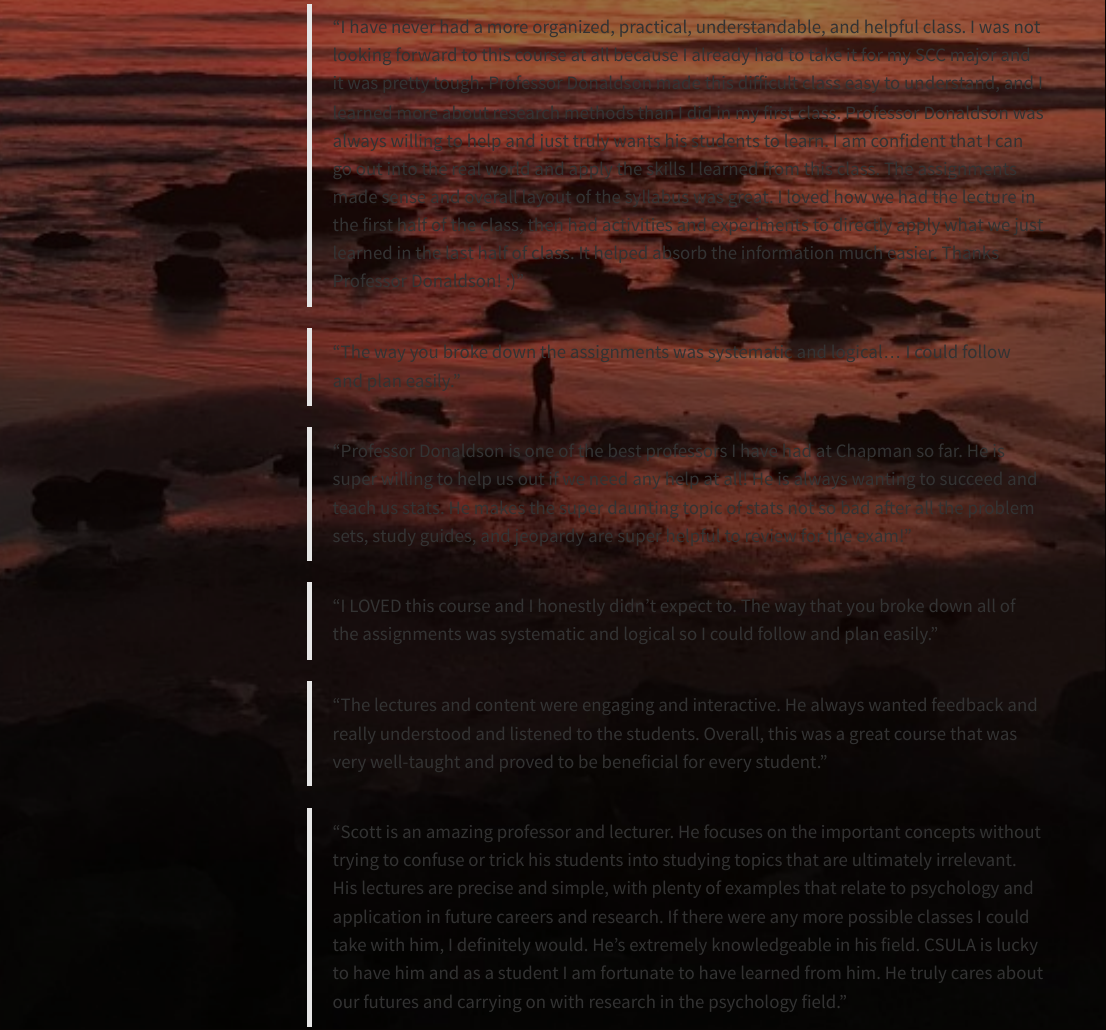
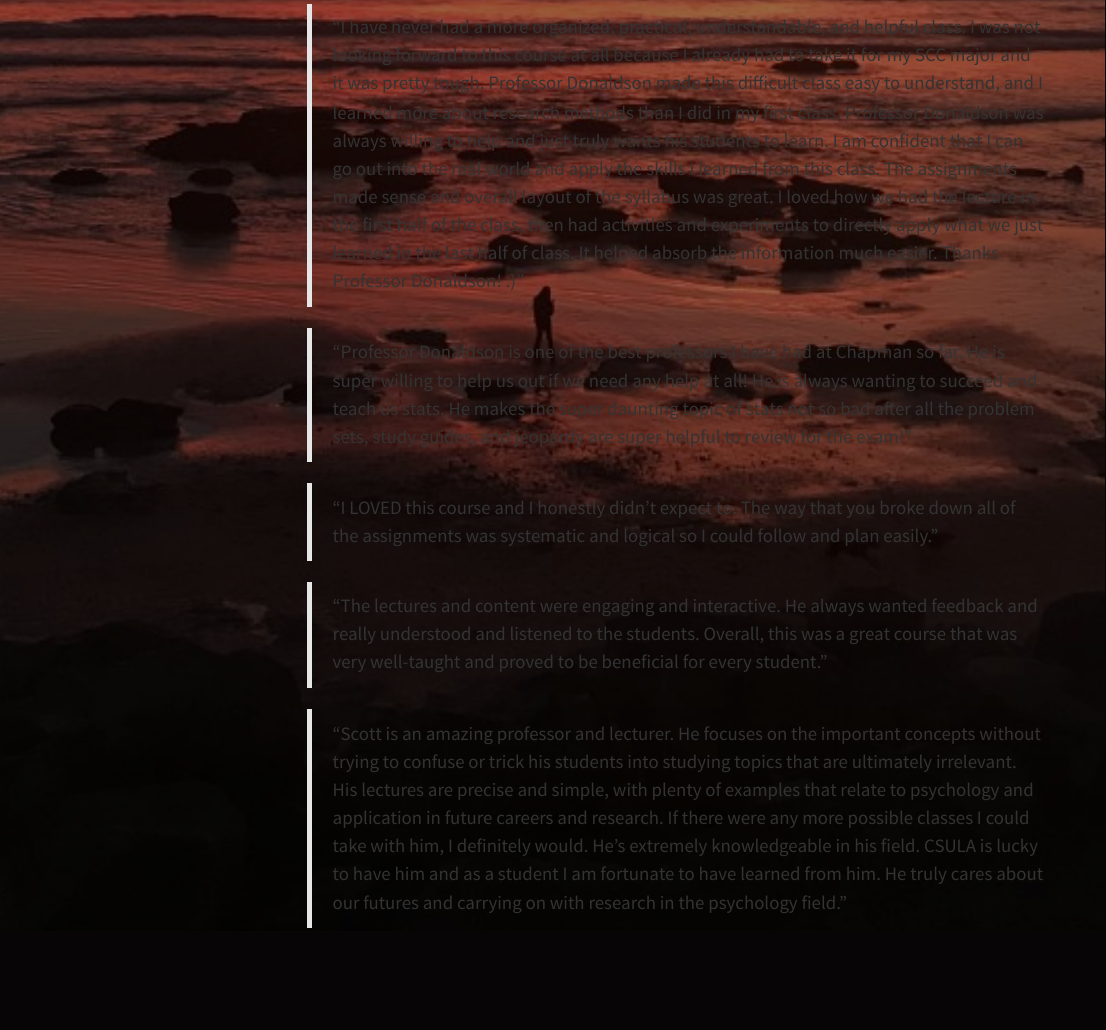
Before and after one commit to SDonaldsonRutgers/Scott_Website_Quarto, a Quarto document (Teaching.qmd): the page in a window 1100 px wide, from 1500 px down. Rendered offline with R 4.5, knitr and Pandoc in place of Quarto, with nearby package versions; menus at the side of the page are left out.

Commit message:
02.02.26.1

```diff
--- a/Teaching.qmd
+++ b/Teaching.qmd
@@ -61,15 +61,13 @@ In short, I aim to develop technically skilled, critically engaged, and career-r
 
 > “I have never had a more organized, practical, understandable, and helpful class. I was not looking forward to this course at all because I already had to take it for my SCC major and it was pretty tough. Professor Donaldson made this difficult class easy to understand, and I learned more about research methods than I did in my first class. Professor Donaldson was always willing to help and just truly wants his students to learn. I am confident that I can go out into the real world and apply the skills I learned from this class. The assignments made sense and overall layout of the syllabus was great. I loved how we had the lecture in the first half of the class, then had activities and experiments to directly apply what we just learned in the last half of class. It helped absorb the information much easier. Thanks Professor Donaldson! :)”\
 
-> “The way you broke down the assignments was systematic and logical… I could follow and plan easily.”\
-
 > “Professor Donaldson is one of the best professors I have had at Chapman so far. He is super willing to help us out if we need any help at all! He is always wanting to succeed and teach us stats. He makes the super daunting topic of stats not so bad after all the problem sets, study guides, and jeopardy are super helpful to review for the exam!”
 
 > “I LOVED this course and I honestly didn't expect to. The way that you broke down all of the assignments was systematic and logical so I could follow and plan easily.”
 
 > “The lectures and content were engaging and interactive. He always wanted feedback and really understood and listened to the students. Overall, this was a great course that was very well-taught and proved to be beneficial for every student.”
 
->“Scott is an amazing professor and lecturer. He focuses on the important concepts without trying to confuse or trick his students into studying topics that are ultimately irrelevant. His lectures are precise and simple, with plenty of examples that relate to psychology and application in future careers and research. If there were any more possible classes I could take with him, I definitely would. He's extremely knowledgeable in his field. CSULA is lucky to have him and as a student I am fortunate to have learned from him. He truly cares about our futures and carrying on with research in the psychology field.”
+> “Scott is an amazing professor and lecturer. He focuses on the important concepts without trying to confuse or trick his students into studying topics that are ultimately irrelevant. His lectures are precise and simple, with plenty of examples that relate to psychology and application in future careers and research. If there were any more possible classes I could take with him, I definitely would. He's extremely knowledgeable in his field. CSULA is lucky to have him and as a student I am fortunate to have learned from him. He truly cares about our futures and carrying on with research in the psychology field.”
 
 Across institutions, my course evaluations consistently reflect: Median scores of **5.0** and average scores above **4.8** (on a 5-point scale) - Student praise for *clarity*, *engagement*, and *applicability* - High percentages (e.g., 100%) of students recommending the course to peers.
 
```
Also changed, not shown: 3 other files.
